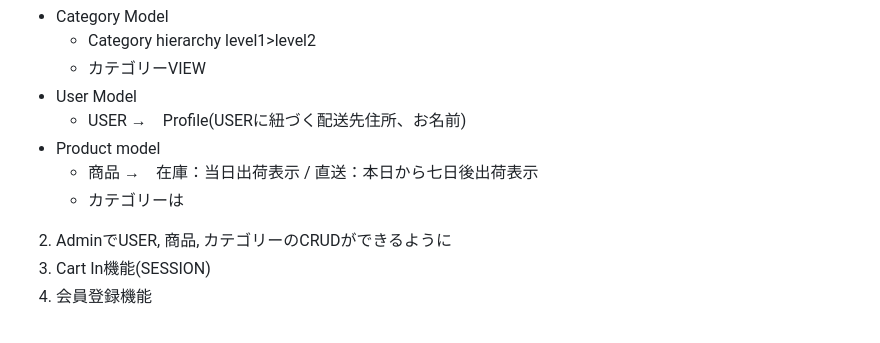
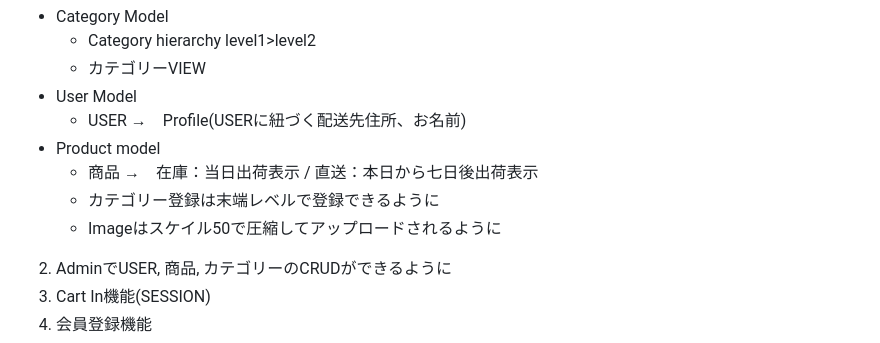
Before and after one commit to kaerusapiens/Redpanda_shop, a Markdown page: README.md, the part around the change. Rendered like a GitHub page.

Commit message:
Edit : Edit readme for Image compressor

```diff
--- a/README.md
+++ b/README.md
@@ -9,7 +9,8 @@
     - USER  →　Profile(USERに紐づく配送先住所、お名前)
 * Product model
     - 商品 →　在庫：当日出荷表示 / 直送：本日から七日後出荷表示
-    - カテゴリーは
+    - カテゴリー登録は末端レベルで登録できるように
+    - Imageはスケイル50で圧縮してアップロードされるように
 2. AdminでUSER, 商品, カテゴリーのCRUDができるように
 3. Cart In機能(SESSION)
 4. 会員登録機能
```
